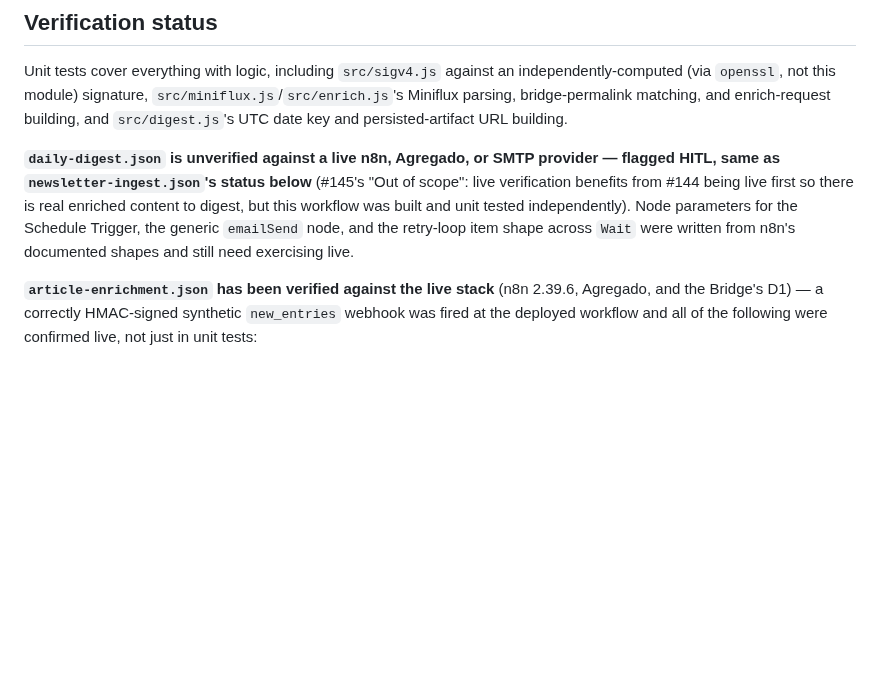
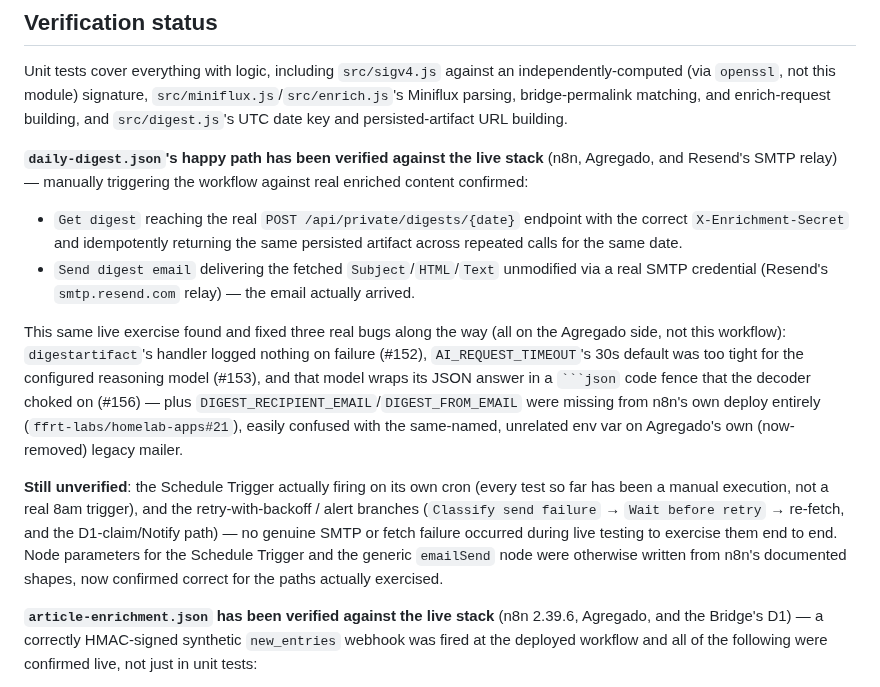
Before and after one commit to ffrt-labs/agregado, a Markdown page: n8n/README.md, the part around the change. GitHub-like rendering; blank space fills up the shorter version.

Commit message:
docs(n8n): record daily-digest's live verification in README
#145's happy path (Get digest -> Send digest email) has now actually run
against the live stack and delivered a real email via Resend, found and
fixed three Agregado-side bugs along the way (#152, #153, #156) plus a
missing n8n env var wiring gap (homelab-apps#21). Updates the Verification
status section to match, same as article-enrichment.json's entry below it,
and is honest about what's still unexercised: the real cron trigger firing
on its own, and the retry/alert branches (no genuine failure occurred
during live testing to exercise them).

Co-Authored-By: Claude Sonnet 5 <noreply@anthropic.com>

````diff
--- a/n8n/README.md
+++ b/n8n/README.md
@@ -254,14 +254,34 @@ independently-computed (via `openssl`, not this module) signature,
 matching, and enrich-request building, and `src/digest.js`'s UTC date key and
 persisted-artifact URL building.
 
-**`daily-digest.json` is unverified against a live n8n, Agregado, or SMTP
-provider — flagged HITL, same as `newsletter-ingest.json`'s status below**
-(#145's "Out of scope": live verification benefits from #144 being live
-first so there is real enriched content to digest, but this workflow was
-built and unit tested independently). Node parameters for the Schedule
-Trigger, the generic `emailSend` node, and the retry-loop item shape across
-`Wait` were written from n8n's documented shapes and still need exercising
-live.
+**`daily-digest.json`'s happy path has been verified against the live
+stack** (n8n, Agregado, and Resend's SMTP relay) — manually triggering the
+workflow against real enriched content confirmed:
+
+- `Get digest` reaching the real `POST /api/private/digests/{date}` endpoint
+  with the correct `X-Enrichment-Secret` and idempotently returning the same
+  persisted artifact across repeated calls for the same date.
+- `Send digest email` delivering the fetched `Subject`/`HTML`/`Text`
+  unmodified via a real SMTP credential (Resend's `smtp.resend.com` relay) —
+  the email actually arrived.
+
+This same live exercise found and fixed three real bugs along the way (all
+on the Agregado side, not this workflow): `digestartifact`'s handler logged
+nothing on failure (#152), `AI_REQUEST_TIMEOUT`'s 30s default was too tight
+for the configured reasoning model (#153), and that model wraps its JSON
+answer in a ` ```json ` code fence that the decoder choked on (#156) — plus
+`DIGEST_RECIPIENT_EMAIL`/`DIGEST_FROM_EMAIL` were missing from n8n's own
+deploy entirely (`ffrt-labs/homelab-apps#21`), easily confused with the
+same-named, unrelated env var on Agregado's own (now-removed) legacy mailer.
+
+**Still unverified**: the Schedule Trigger actually firing on its own cron
+(every test so far has been a manual execution, not a real 8am trigger), and
+the retry-with-backoff / alert branches (`Classify send failure` → `Wait
+before retry` → re-fetch, and the D1-claim/Notify path) — no genuine SMTP or
+fetch failure occurred during live testing to exercise them end to end.
+Node parameters for the Schedule Trigger and the generic `emailSend` node
+were otherwise written from n8n's documented shapes, now confirmed correct
+for the paths actually exercised.
 
 **`article-enrichment.json` has been verified against the live stack**
 (n8n 2.39.6, Agregado, and the Bridge's D1) — a correctly HMAC-signed
````
